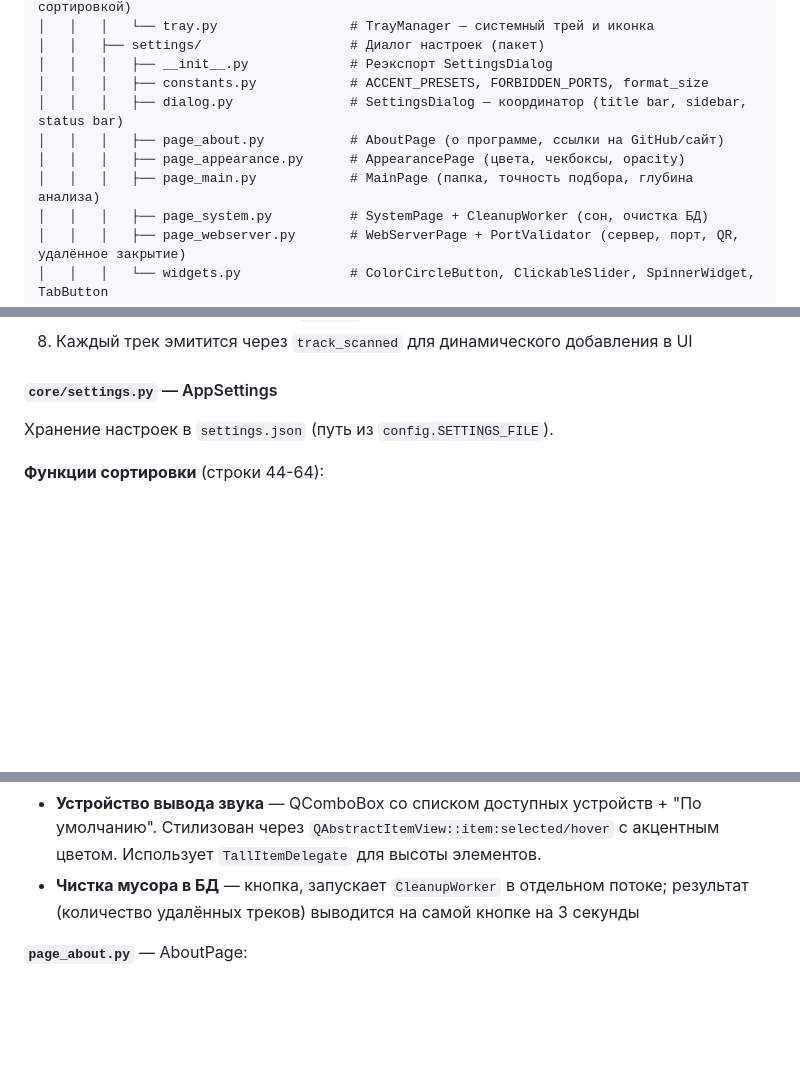
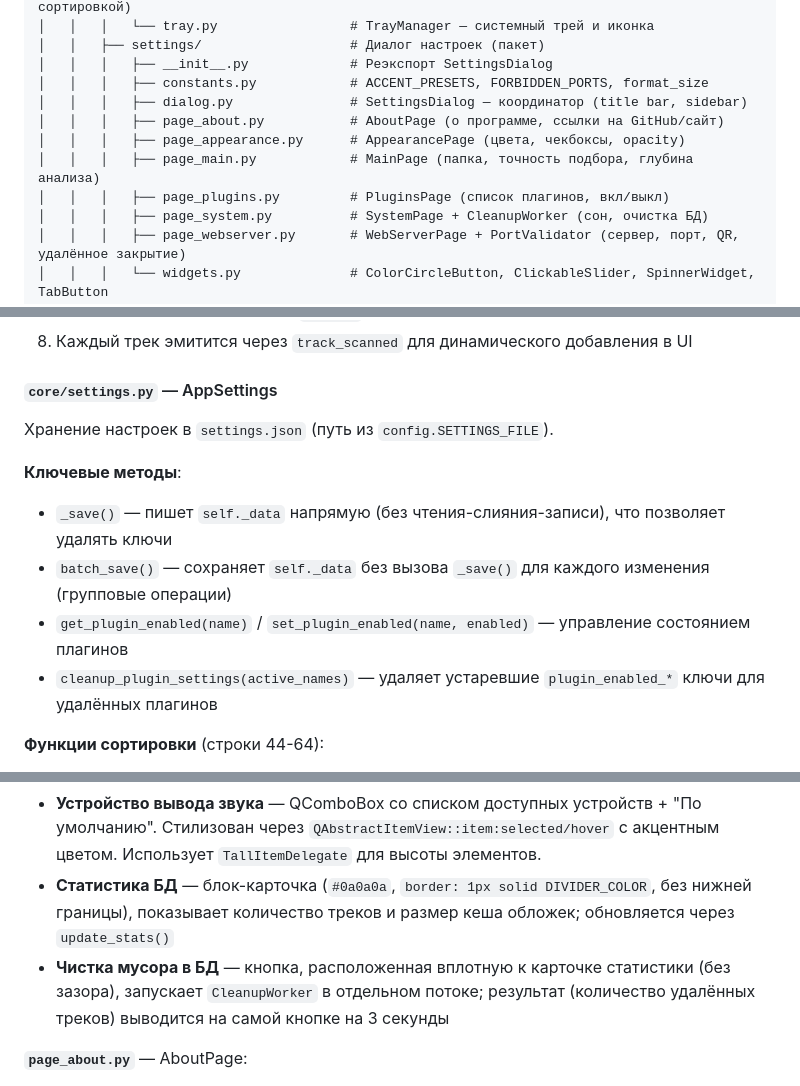
Before and after one commit to ramzes-s/SonicFlame-Player, a Markdown page: TECHNICAL.md, 3 parts joined by grey strips. Drawn GitHub-style; blank space fills up the shorter version.

```diff
--- a/TECHNICAL.md
+++ b/TECHNICAL.md
@@ -79,10 +79,11 @@ MusicPlayer2\
 │   │   ├── settings/                   # Диалог настроек (пакет)
 │   │   │   ├── __init__.py             # Реэкспорт SettingsDialog
 │   │   │   ├── constants.py            # ACCENT_PRESETS, FORBIDDEN_PORTS, format_size
-│   │   │   ├── dialog.py               # SettingsDialog — координатор (title bar, sidebar, status bar)
+│   │   │   ├── dialog.py               # SettingsDialog — координатор (title bar, sidebar)
 │   │   │   ├── page_about.py           # AboutPage (о программе, ссылки на GitHub/сайт)
 │   │   │   ├── page_appearance.py      # AppearancePage (цвета, чекбоксы, opacity)
 │   │   │   ├── page_main.py            # MainPage (папка, точность подбора, глубина анализа)
+│   │   │   ├── page_plugins.py         # PluginsPage (список плагинов, вкл/выкл)
 │   │   │   ├── page_system.py          # SystemPage + CleanupWorker (сон, очистка БД)
 │   │   │   ├── page_webserver.py       # WebServerPage + PortValidator (сервер, порт, QR, удалённое закрытие)
 │   │   │   └── widgets.py              # ColorCircleButton, ClickableSlider, SpinnerWidget, TabButton
@@ -318,6 +319,12 @@ MusicPlayer2\
 #### `core/settings.py` — AppSettings
 Хранение настроек в `settings.json` (путь из `config.SETTINGS_FILE`).
 
+**Ключевые методы**:
+- `_save()` — пишет `self._data` напрямую (без чтения-слияния-записи), что позволяет удалять ключи
+- `batch_save()` — сохраняет `self._data` без вызова `_save()` для каждого изменения (групповые операции)
+- `get_plugin_enabled(name)` / `set_plugin_enabled(name, enabled)` — управление состоянием плагинов
+- `cleanup_plugin_settings(active_names)` — удаляет устаревшие `plugin_enabled_*` ключи для удалённых плагинов
+
 **Функции сортировки** (строки 44-64):
 - `ensure_default_playlist_sort_mode()` — создаёт `playlist_sort_mode: "artist"` при первом запуске
 - `get_playlist_sort_mode()` — возвращает текущий режим из конфига
@@ -815,7 +824,8 @@ tol = TOL_BASELINE × 0.5 × (1 − precision/40 × 0.5)
 - **Блокировать сон** — QCheckBox
 - **Таймер автовыключения** — QComboBox (Никогда / 15 мин / 30 мин / 1 ч / 3 ч / 6 ч / 12 ч), значение хранится в `idle_shutdown_minutes`
 - **Устройство вывода звука** — QComboBox со списком доступных устройств + "По умолчанию". Стилизован через `QAbstractItemView::item:selected/hover` с акцентным цветом. Использует `TallItemDelegate` для высоты элементов.
-- **Чистка мусора в БД** — кнопка, запускает `CleanupWorker` в отдельном потоке; результат (количество удалённых треков) выводится на самой кнопке на 3 секунды
+- **Статистика БД** — блок-карточка (`#0a0a0a`, `border: 1px solid DIVIDER_COLOR`, без нижней границы), показывает количество треков и размер кеша обложек; обновляется через `update_stats()`
+- **Чистка мусора в БД** — кнопка, расположенная вплотную к карточке статистики (без зазора), запускает `CleanupWorker` в отдельном потоке; результат (количество удалённых треков) выводится на самой кнопке на 3 секунды
 
 **`page_about.py`** — AboutPage:
 - **Заголовок** — название приложения и версия акцентным цветом
```
Also changed, not shown: other parts of TECHNICAL.md (+8 -6 lines).
